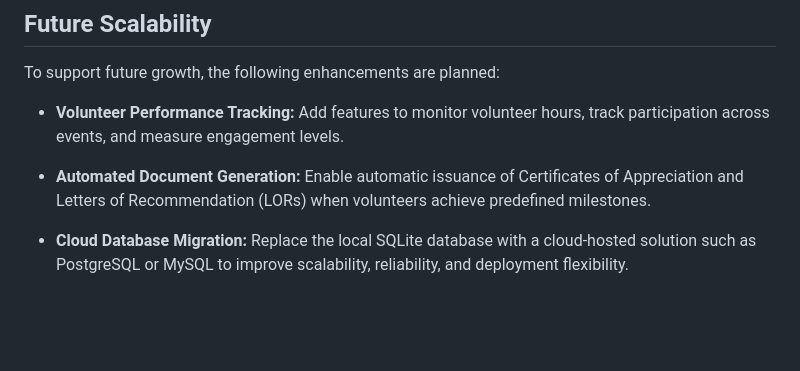
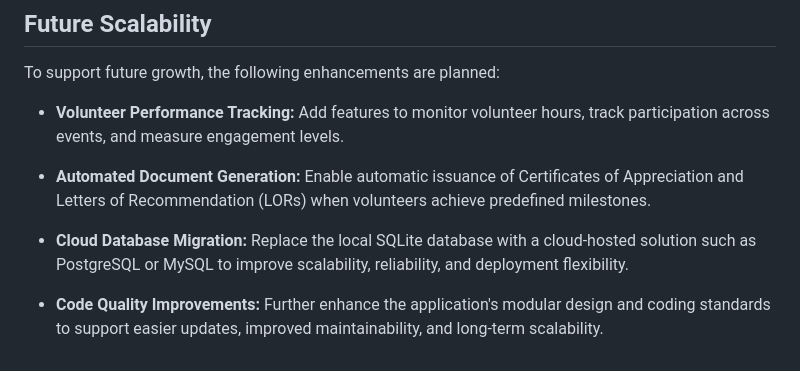
Before and after one commit to adwait-ops/nayepankh-vems, a Markdown page: readme.md, the part around one of its changes. GitHub-like rendering; blank space fills up the shorter version.

```diff
--- a/readme.md
+++ b/readme.md
@@ -62,4 +81,7 @@ To support future growth, the following enhancements are planned:
 
 - **Automated Document Generation:** Enable automatic issuance of Certificates of Appreciation and Letters of Recommendation (LORs) when volunteers achieve predefined milestones.
 
-- **Cloud Database Migration:** Replace the local SQLite database with a cloud-hosted solution such as PostgreSQL or MySQL to improve scalability, reliability, and deployment flexibility.
+- **Cloud Database Migration:** Replace the local SQLite database with a cloud-hosted solution such as PostgreSQL or MySQL to improve scalability, reliability, and deployment
+flexibility.
+
+- **Code Quality Improvements:** Further enhance the application's modular design and coding standards to support easier updates, improved maintainability, and long-term scalability.
```
Also changed, not shown: other parts of readme.md (+19 -0 lines), images/events.jpg (added), images/home_page.jpg (added), images/volunteers.jpg (added), 8 other files.
